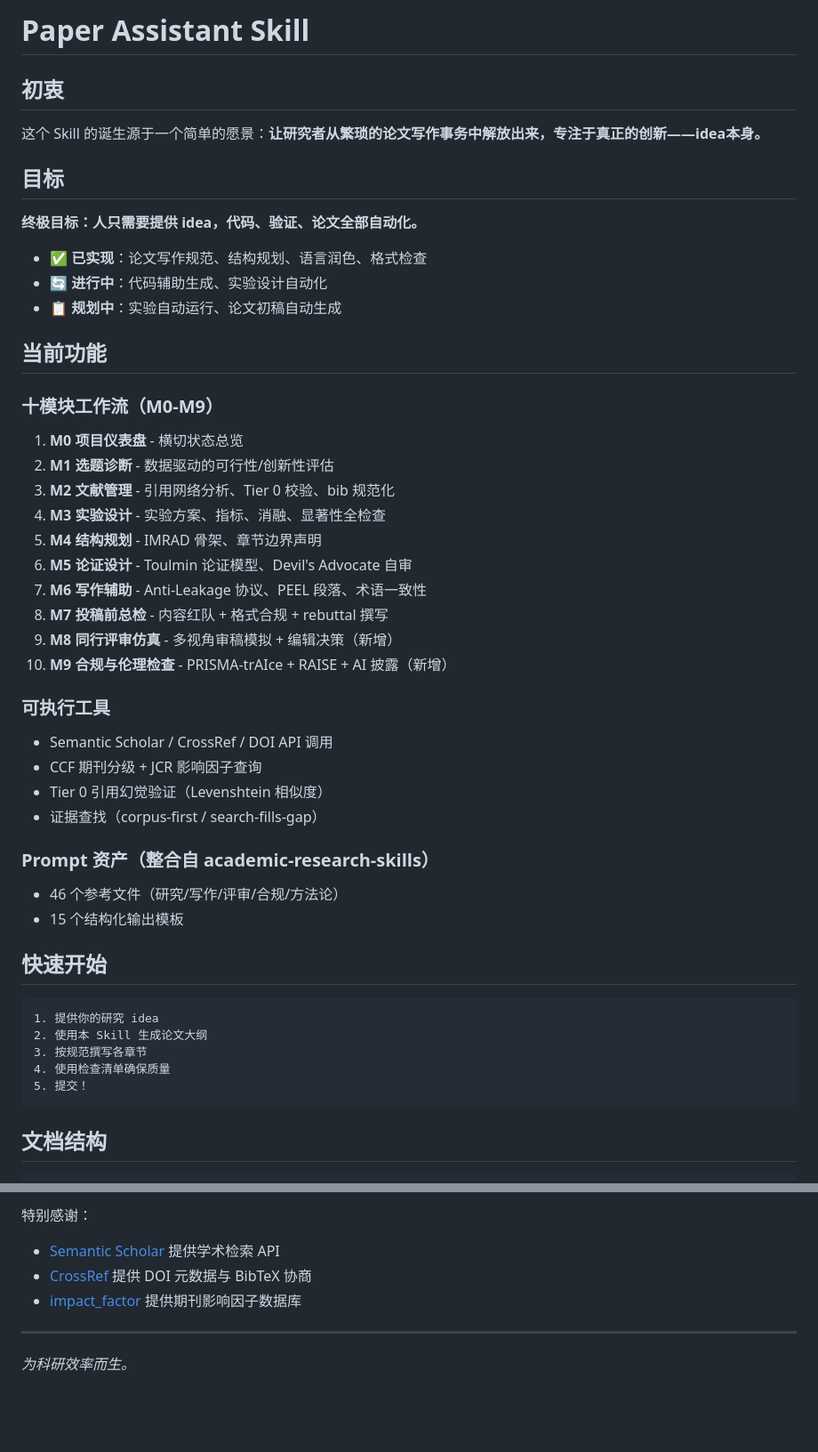
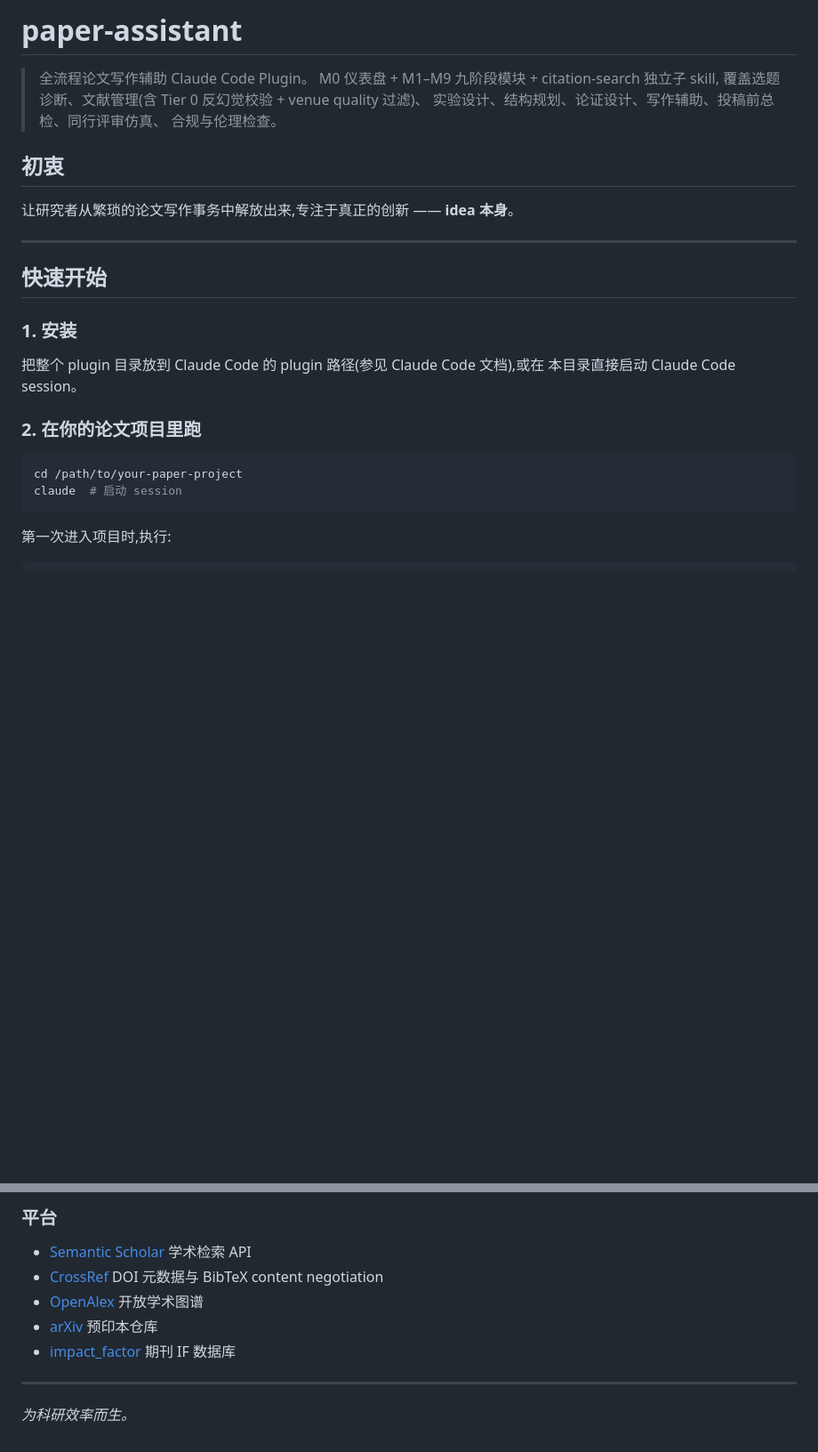
Before and after one commit to larbare12/paperfactory-from-idea-to-manuscript, a Markdown page: README.md, 2 parts joined by grey strips. Shown at 89% size. GitHub-like rendering; blank space fills up the shorter version.

````diff
--- a/README.md
+++ b/README.md
@@ -1,51 +1,31 @@
-# Paper Assistant Skill
+# paper-assistant
+
+> 全流程论文写作辅助 Claude Code Plugin。
+> M0 仪表盘 + M1–M9 九阶段模块 + citation-search 独立子 skill,
+> 覆盖选题诊断、文献管理(含 Tier 0 反幻觉校验 + venue quality 过滤)、
+> 实验设计、结构规划、论证设计、写作辅助、投稿前总检、同行评审仿真、
+> 合规与伦理检查。
 
 ## 初衷
 
-这个 Skill 的诞生源于一个简单的愿景：**让研究者从繁琐的论文写作事务中解放出来，专注于真正的创新——idea本身。**
+让研究者从繁琐的论文写作事务中解放出来,专注于真正的创新 —— **idea 本身**。
 
-## 目标
-
-**终极目标：人只需要提供 idea，代码、验证、论文全部自动化。**
-
-- ✅ **已实现**：论文写作规范、结构规划、语言润色、格式检查
-- 🔄 **进行中**：代码辅助生成、实验设计自动化
-- 📋 **规划中**：实验自动运行、论文初稿自动生成
-
-## 当前功能
-
-### 十模块工作流（M0-M9）
-1. **M0 项目仪表盘** - 横切状态总览
-2. **M1 选题诊断** - 数据驱动的可行性/创新性评估
-3. **M2 文献管理** - 引用网络分析、Tier 0 校验、bib 规范化
-4. **M3 实验设计** - 实验方案、指标、消融、显著性全检查
-5. **M4 结构规划** - IMRAD 骨架、章节边界声明
-6. **M5 论证设计** - Toulmin 论证模型、Devil's Advocate 自审
-7. **M6 写作辅助** - Anti-Leakage 协议、PEEL 段落、术语一致性
-8. **M7 投稿前总检** - 内容红队 + 格式合规 + rebuttal 撰写
-9. **M8 同行评审仿真** - 多视角审稿模拟 + 编辑决策（新增）
-10. **M9 合规与伦理检查** - PRISMA-trAIce + RAISE + AI 披露（新增）
-
-### 可执行工具
-- Semantic Scholar / CrossRef / DOI API 调用
-- CCF 期刊分级 + JCR 影响因子查询
-- Tier 0 引用幻觉验证（Levenshtein 相似度）
-- 证据查找（corpus-first / search-fills-gap）
-
-### Prompt 资产（整合自 academic-research-skills）
-- 46 个参考文件（研究/写作/评审/合规/方法论）
-- 15 个结构化输出模板
+---
 
 ## 快速开始
 
-```
-1. 提供你的研究 idea
-2. 使用本 Skill 生成论文大纲
-3. 按规范撰写各章节
-4. 使用检查清单确保质量
-5. 提交！
+### 1. 安装
+
+把整个 plugin 目录放到 Claude Code 的 plugin 路径(参见 Claude Code 文档),或在
+本目录直接启动 Claude Code session。
+
+### 2. 在你的论文项目里跑
+
+```bash
+cd /path/to/your-paper-project
+claude  # 启动 session
 ```
 
-## 文档结构
+第一次进入项目时,执行:
 
 ```
@@ -117,8 +177,10 @@
 
-特别感谢：
-- [Semantic Scholar](https://www.semanticscholar.org/) 提供学术检索 API
-- [CrossRef](https://www.crossref.org/) 提供 DOI 元数据与 BibTeX 协商
-- [impact_factor](https://github.com/suqingdong/impact_factor) 提供期刊影响因子数据库
+### 平台
+- [Semantic Scholar](https://www.semanticscholar.org/) 学术检索 API
+- [CrossRef](https://www.crossref.org/) DOI 元数据与 BibTeX content negotiation
+- [OpenAlex](https://openalex.org/) 开放学术图谱
+- [arXiv](https://arxiv.org/) 预印本仓库
+- [impact_factor](https://github.com/suqingdong/impact_factor) 期刊 IF 数据库
 
 ---
 
````
Also changed, not shown: other parts of README.md (+134 -54 lines), docs/MIGRATION.md (added, +167 -0 lines).
